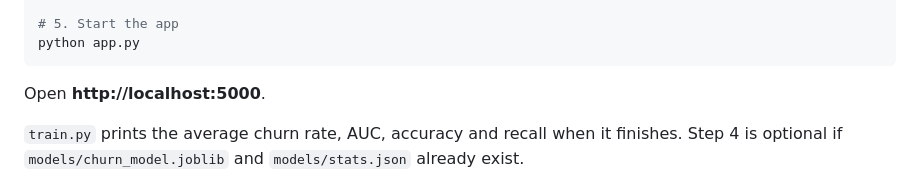
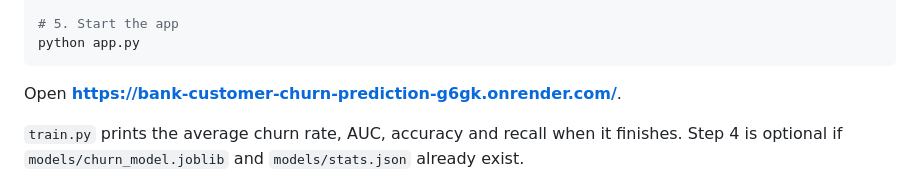
Before and after one commit to AbidemiDataDriven/Bank-Customer-Churn-Prediction-application, a Markdown page: README.md, the part around the change. Drawn GitHub-style.

````diff
--- a/README.md
+++ b/README.md
@@ -92,7 +92,7 @@ python train.py
 python app.py
 ```
 
-Open **http://localhost:5000**.
+Open **https://bank-customer-churn-prediction-g6gk.onrender.com/**.
 
 `train.py` prints the average churn rate, AUC, accuracy and recall when it finishes. Step 4 is optional if `models/churn_model.joblib` and `models/stats.json` already exist.
 
````
